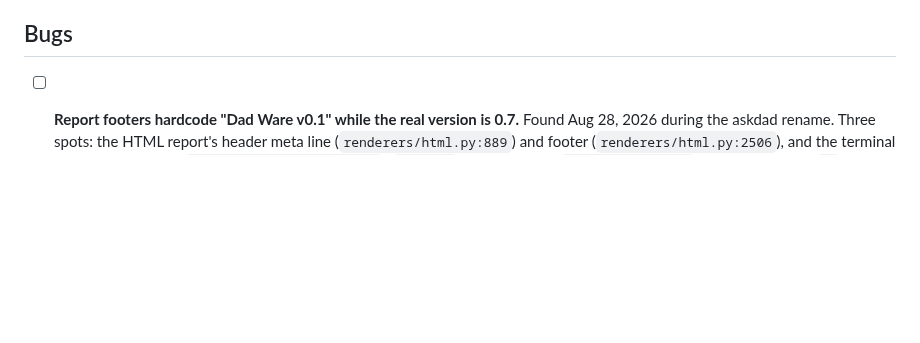
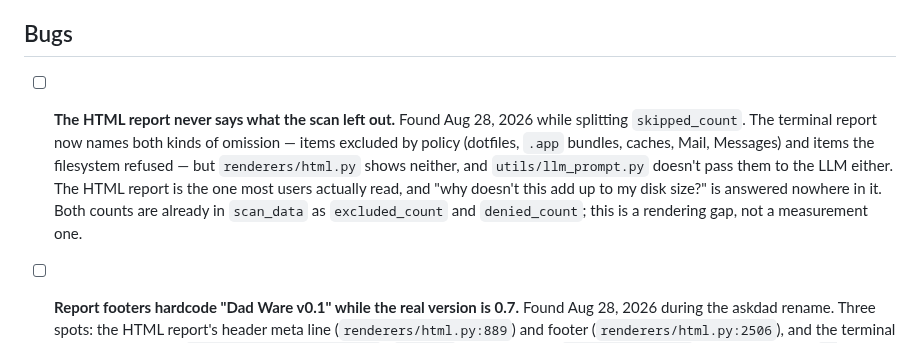
Before and after one commit to jbillington/dadware, a Markdown page: BACKLOG.md, the part around the change. Rendered like a GitHub page; blank space fills up the shorter version.

```diff
--- a/BACKLOG.md
+++ b/BACKLOG.md
@@ -113,6 +113,7 @@ Per `docs/TESTING-AND-LAUNCH.md`: family first, then friends on unseen Macs, the
 
 ## Bugs
 
+- [ ] **The HTML report never says what the scan left out.** Found Aug 28, 2026 while splitting `skipped_count`. The terminal report now names both kinds of omission — items excluded by policy (dotfiles, `.app` bundles, caches, Mail, Messages) and items the filesystem refused — but `renderers/html.py` shows neither, and `utils/llm_prompt.py` doesn't pass them to the LLM either. The HTML report is the one most users actually read, and "why doesn't this add up to my disk size?" is answered nowhere in it. Both counts are already in `scan_data` as `excluded_count` and `denied_count`; this is a rendering gap, not a measurement one.
 - [ ] **Report footers hardcode "Dad Ware v0.1" while the real version is 0.7.** Found Aug 28, 2026 during the askdad rename. Three spots: the HTML report's header meta line (`renderers/html.py:889`) and footer (`renderers/html.py:2506`), and the terminal report-card header (`renderers/terminal.py:59`). `VERSION` already lives in `utils/version.py` — the banner and `--version` read it — so the fix is importing it in both renderers and interpolating; no circular-import risk. Two snapshot fixtures carry the stale string (`tests/fixtures/*.snapshot.html`), so either regenerate them with the fix or, better, teach the snapshot `scrub()` to normalize the version the way it already normalizes dates — otherwise every future version bump churns the fixtures. While in there, decide what the string should say post-rename: "Dad Ware" is the publisher brand, but "Ask Dad for Mac v{VERSION}" would match the terminal banner.
 
 - [ ] **Launch fails on macOS Tahoe 26.4.1 / Apple Silicon** (Micah Evans, 2026-04-13). `RBSRequestErrorDomain Code=5`, quarantined-binary symptoms. Expected root cause: unsigned binary under Tahoe's tightened Gatekeeper. **Expected fix: Milestone 3 signing** — keep open until verified on a Tahoe machine. Details preserved in git history of this file.
```
Also changed, not shown: docs/COPY-REVIEW-STORAGE.md (+6 -3 lines).
